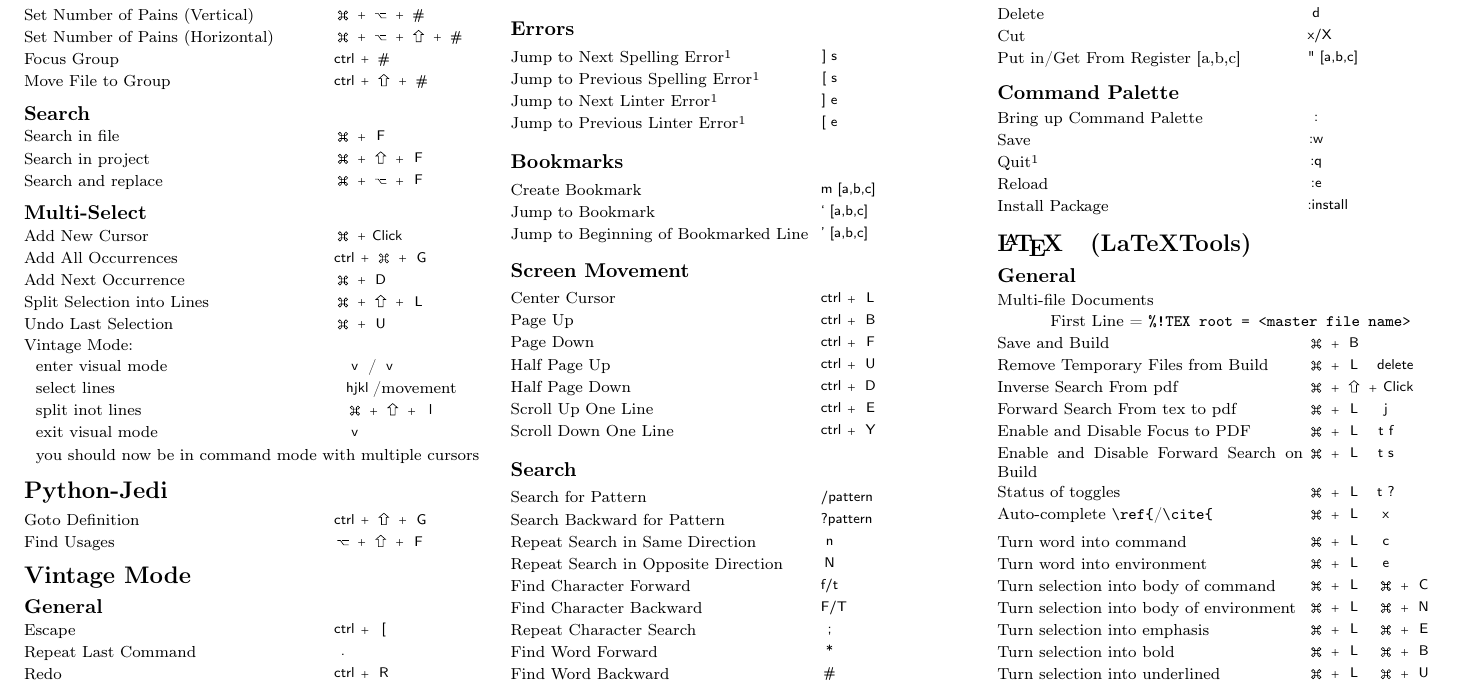
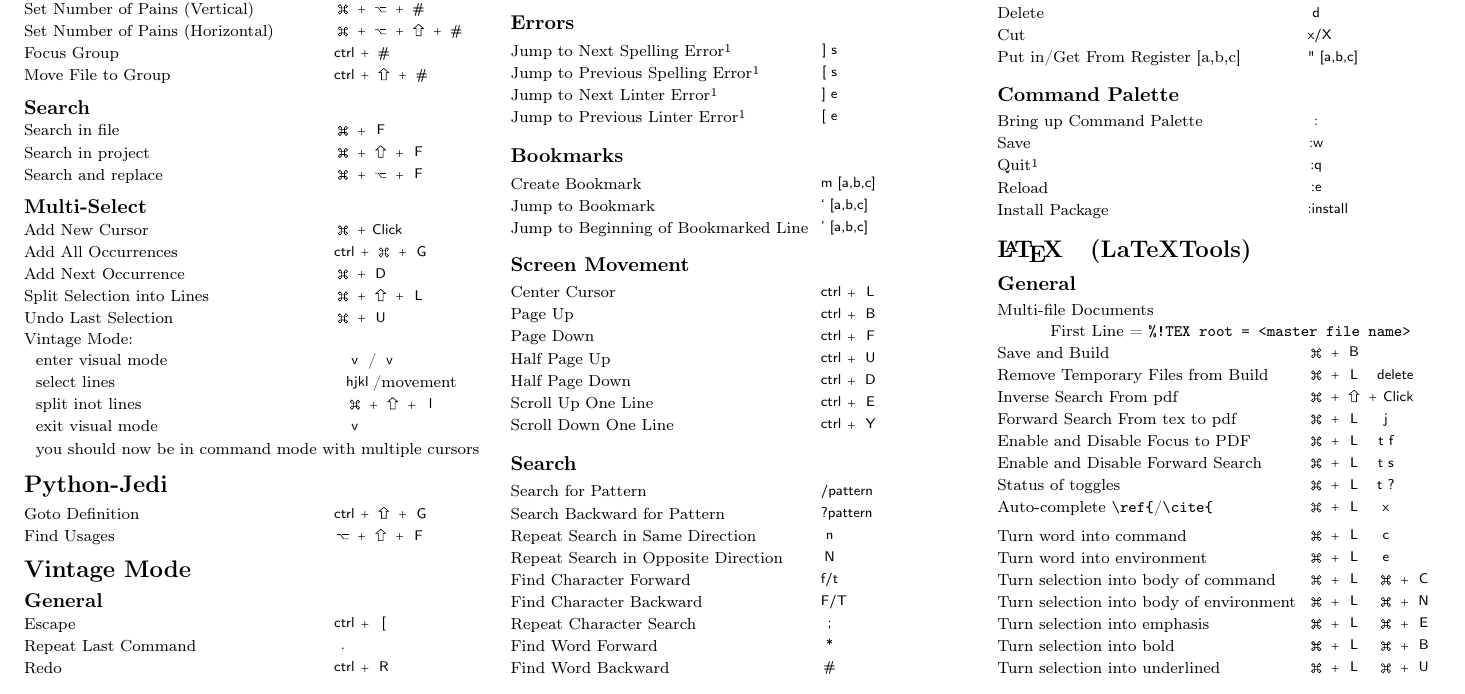
Before and after one commit to jlknuth/SublimeCheatSheet, a LaTeX document (sublimesheet.tex): part of page 1 of 2, cut so that both start at the same text. Compiled offline with pdfLaTeX.

Commit message:
Fix small typo

```diff
--- a/sublimesheet.tex
+++ b/sublimesheet.tex
@@ -292,7 +292,7 @@
     Inverse Search From pdf & \keys{\cmd + \shift + Click} \nl
     Forward Search From tex to pdf & \keys{\cmd + L} \keys{j} \nl
     Enable and Disable Focus to PDF & \keys{\cmd + L} \keys{t f}  \nl
-    Enable and Disable Forward Search on Build & \keys{\cmd + L} \keys{t s} \nl
+    Enable and Disable Forward Search & \keys{\cmd + L} \keys{t s} \nl
     Status of toggles & \keys{\cmd + L} \keys{t ?} \nl
     Auto-complete \verb!\ref{!/\verb!\cite{! & \keys{\cmd + L} \keys{x} \nl
 \end{tabular}
```
Also changed, not shown: sublimesheet.pdf.
